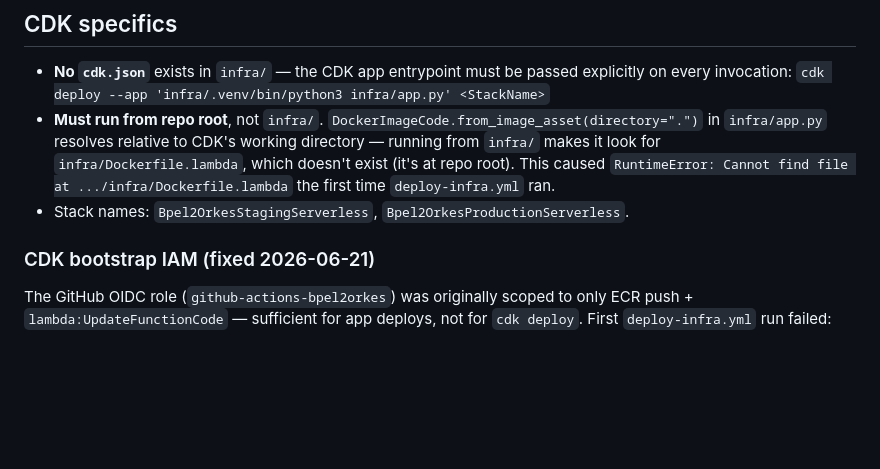
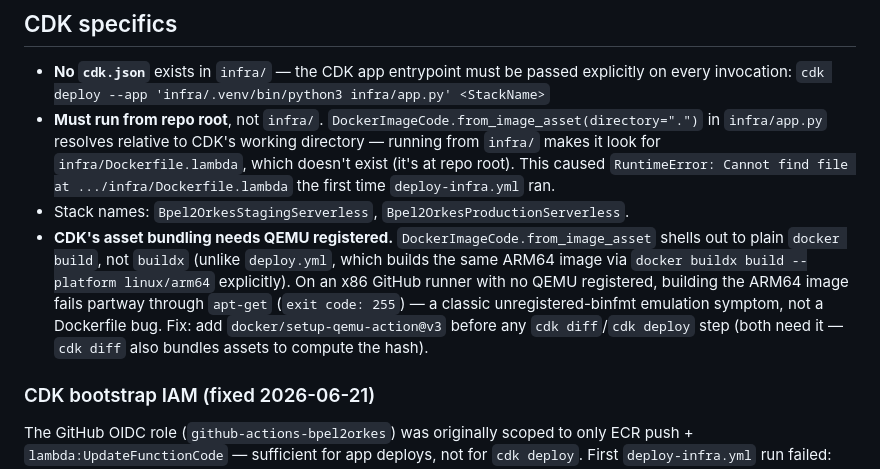
Before and after one commit to dpanwar-vigyan/BPEL2Orkes, a Markdown page: architecture.md, the part around the change. Drawn GitHub-style; blank space fills up the shorter version.

Commit message:
docs: add QEMU/ARM64 CDK bundling note to architecture.md

```diff
--- a/architecture.md
+++ b/architecture.md
@@ -72,6 +72,14 @@ Always verify with `cdk diff` (should show no changes) or a direct AWS check
   repo root). This caused `RuntimeError: Cannot find file at .../infra/Dockerfile.lambda`
   the first time `deploy-infra.yml` ran.
 - Stack names: `Bpel2OrkesStagingServerless`, `Bpel2OrkesProductionServerless`.
+- **CDK's asset bundling needs QEMU registered.** `DockerImageCode.from_image_asset`
+  shells out to plain `docker build`, not `buildx` (unlike `deploy.yml`, which builds
+  the same ARM64 image via `docker buildx build --platform linux/arm64` explicitly).
+  On an x86 GitHub runner with no QEMU registered, building the ARM64 image fails
+  partway through `apt-get` (`exit code: 255`) — a classic unregistered-binfmt
+  emulation symptom, not a Dockerfile bug. Fix: add `docker/setup-qemu-action@v3`
+  before any `cdk diff`/`cdk deploy` step (both need it — `cdk diff` also bundles
+  assets to compute the hash).
 
 ### CDK bootstrap IAM (fixed 2026-06-21)
 
```
